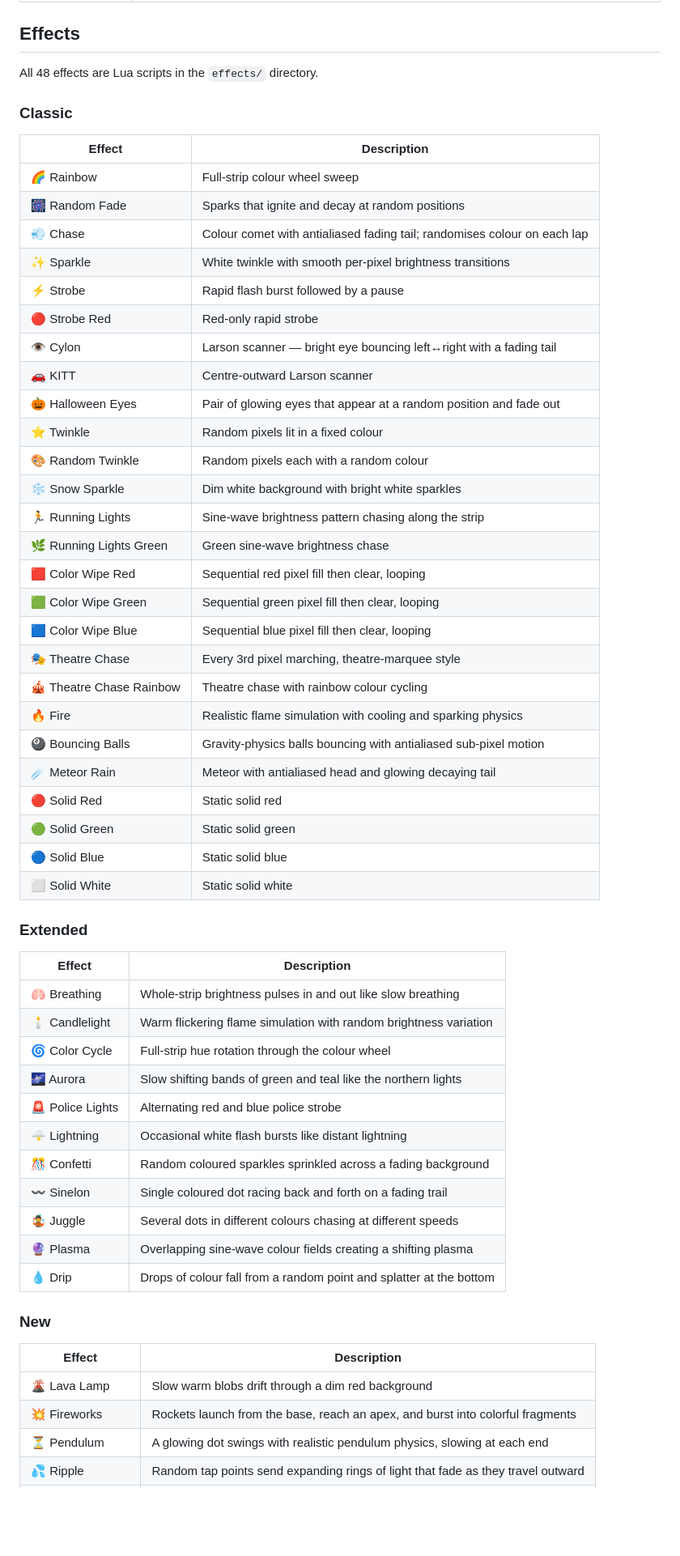
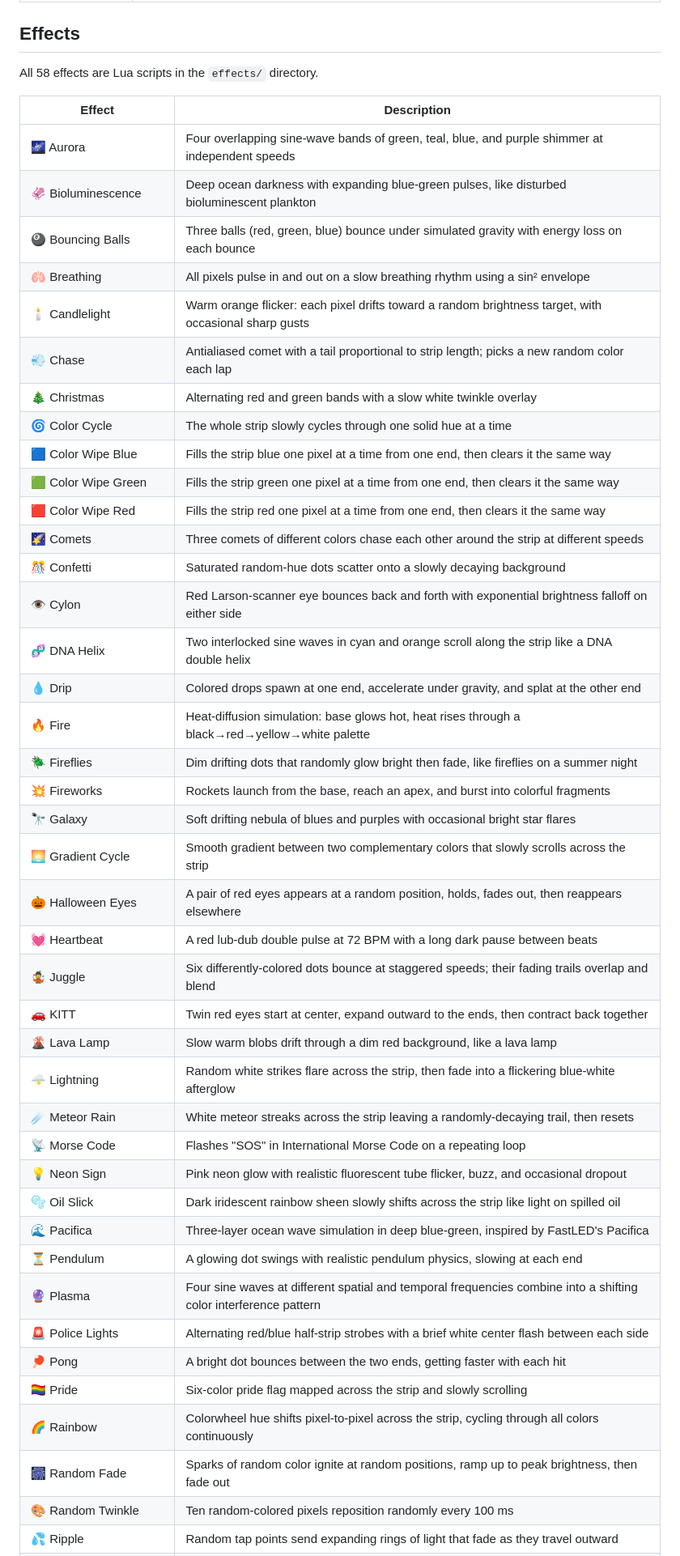
Before and after one commit to mdellavo/led-controller, a Markdown page: README.md, the part around one of its changes. Shown at 81% size. Rendered like a GitHub page; blank space fills up the shorter version.

Commit message:
README: single alphabetical effects table (58 effects)
Replace grouped Classic/Extended/New tables with one sorted
list; update count from 48 to 58; use descriptions from
the Lua files directly.

Co-Authored-By: Claude Sonnet 4.6 <noreply@anthropic.com>

```diff
--- a/README.md
+++ b/README.md
@@ -259,60 +259,48 @@ Open `http://<pi-ip>:3000` in a browser.
 
 ## Effects
 
-All 48 effects are Lua scripts in the `effects/` directory.
-
-### Classic
+All 58 effects are Lua scripts in the `effects/` directory.
 
 | Effect | Description |
 |---|---|
-| 🌈 Rainbow | Full-strip colour wheel sweep |
-| 🎆 Random Fade | Sparks that ignite and decay at random positions |
-| 💨 Chase | Colour comet with antialiased fading tail; randomises colour on each lap |
-| ✨ Sparkle | White twinkle with smooth per-pixel brightness transitions |
-| ⚡ Strobe | Rapid flash burst followed by a pause |
-| 🔴 Strobe Red | Red-only rapid strobe |
-| 👁️ Cylon | Larson scanner — bright eye bouncing left↔right with a fading tail |
-| 🚗 KITT | Centre-outward Larson scanner |
-| 🎃 Halloween Eyes | Pair of glowing eyes that appear at a random position and fade out |
-| ⭐ Twinkle | Random pixels lit in a fixed colour |
-| 🎨 Random Twinkle | Random pixels each with a random colour |
-| ❄️ Snow Sparkle | Dim white background with bright white sparkles |
-| 🏃 Running Lights | Sine-wave brightness pattern chasing along the strip |
-| 🌿 Running Lights Green | Green sine-wave brightness chase |
-| 🟥 Color Wipe Red | Sequential red pixel fill then clear, looping |
-| 🟩 Color Wipe Green | Sequential green pixel fill then clear, looping |
-| 🟦 Color Wipe Blue | Sequential blue pixel fill then clear, looping |
-| 🎭 Theatre Chase | Every 3rd pixel marching, theatre-marquee style |
-| 🎪 Theatre Chase Rainbow | Theatre chase with rainbow colour cycling |
-| 🔥 Fire | Realistic flame simulation with cooling and sparking physics |
-| 🎱 Bouncing Balls | Gravity-physics balls bouncing with antialiased sub-pixel motion |
-| ☄️ Meteor Rain | Meteor with antialiased head and glowing decaying tail |
-| 🔴 Solid Red | Static solid red |
-| 🟢 Solid Green | Static solid green |
-| 🔵 Solid Blue | Static solid blue |
-| ⬜ Solid White | Static solid white |
-
-### Extended
-
-| Effect | Description |
-|---|---|
-| 🫁 Breathing | Whole-strip brightness pulses in and out like slow breathing |
-| 🕯️ Candlelight | Warm flickering flame simulation with random brightness variation |
-| 🌀 Color Cycle | Full-strip hue rotation through the colour wheel |
-| 🌌 Aurora | Slow shifting bands of green and teal like the northern lights |
-| 🚨 Police Lights | Alternating red and blue police strobe |
-| 🌩️ Lightning | Occasional white flash bursts like distant lightning |
-| 🎊 Confetti | Random coloured sparkles sprinkled across a fading background |
-| 〰️ Sinelon | Single coloured dot racing back and forth on a fading trail |
-| 🤹 Juggle | Several dots in different colours chasing at different speeds |
-| 🔮 Plasma | Overlapping sine-wave colour fields creating a shifting plasma |
-| 💧 Drip | Drops of colour fall from a random point and splatter at the bottom |
-
-### New
-
-| Effect | Description |
-|---|---|
-| 🌋 Lava Lamp | Slow warm blobs drift through a dim red background |
+| 🌌 Aurora | Four overlapping sine-wave bands of green, teal, blue, and purple shimmer at independent speeds |
+| 🦑 Bioluminescence | Deep ocean darkness with expanding blue-green pulses, like disturbed bioluminescent plankton |
+| 🎱 Bouncing Balls | Three balls (red, green, blue) bounce under simulated gravity with energy loss on each bounce |
+| 🫁 Breathing | All pixels pulse in and out on a slow breathing rhythm using a sin² envelope |
+| 🕯️ Candlelight | Warm orange flicker: each pixel drifts toward a random brightness target, with occasional sharp gusts |
+| 💨 Chase | Antialiased comet with a tail proportional to strip length; picks a new random color each lap |
+| 🎄 Christmas | Alternating red and green bands with a slow white twinkle overlay |
+| 🌀 Color Cycle | The whole strip slowly cycles through one solid hue at a time |
+| 🟦 Color Wipe Blue | Fills the strip blue one pixel at a time from one end, then clears it the same way |
+| 🟩 Color Wipe Green | Fills the strip green one pixel at a time from one end, then clears it the same way |
+| 🟥 Color Wipe Red | Fills the strip red one pixel at a time from one end, then clears it the same way |
+| 🌠 Comets | Three comets of different colors chase each other around the strip at different speeds |
+| 🎊 Confetti | Saturated random-hue dots scatter onto a slowly decaying background |
+| 👁️ Cylon | Red Larson-scanner eye bounces back and forth with exponential brightness falloff on either side |
+| 🧬 DNA Helix | Two interlocked sine waves in cyan and orange scroll along the strip like a DNA double helix |
+| 💧 Drip | Colored drops spawn at one end, accelerate under gravity, and splat at the other end |
+| 🔥 Fire | Heat-diffusion simulation: base glows hot, heat rises through a black→red→yellow→white palette |
+| 🪲 Fireflies | Dim drifting dots that randomly glow bright then fade, like fireflies on a summer night |
 | 💥 Fireworks | Rockets launch from the base, reach an apex, and burst into colorful fragments |
+| 🔭 Galaxy | Soft drifting nebula of blues and purples with occasional bright star flares |
+| 🌅 Gradient Cycle | Smooth gradient between two complementary colors that slowly scrolls across the strip |
+| 🎃 Halloween Eyes | A pair of red eyes appears at a random position, holds, fades out, then reappears elsewhere |
+| 💓 Heartbeat | A red lub-dub double pulse at 72 BPM with a long dark pause between beats |
+| 🤹 Juggle | Six differently-colored dots bounce at staggered speeds; their fading trails overlap and blend |
+| 🚗 KITT | Twin red eyes start at center, expand outward to the ends, then contract back together |
+| 🌋 Lava Lamp | Slow warm blobs drift through a dim red background, like a lava lamp |
+| 🌩️ Lightning | Random white strikes flare across the strip, then fade into a flickering blue-white afterglow |
+| ☄️ Meteor Rain | White meteor streaks across the strip leaving a randomly-decaying trail, then resets |
+| 📡 Morse Code | Flashes "SOS" in International Morse Code on a repeating loop |
+| 💡 Neon Sign | Pink neon glow with realistic fluorescent tube flicker, buzz, and occasional dropout |
+| 🫧 Oil Slick | Dark iridescent rainbow sheen slowly shifts across the strip like light on spilled oil |
+| 🌊 Pacifica | Three-layer ocean wave simulation in deep blue-green, inspired by FastLED's Pacifica |
 | ⏳ Pendulum | A glowing dot swings with realistic pendulum physics, slowing at each end |
+| 🔮 Plasma | Four sine waves at different spatial and temporal frequencies combine into a shifting color interference pattern |
+| 🚨 Police Lights | Alternating red/blue half-strip strobes with a brief white center flash between each side |
+| 🏓 Pong | A bright dot bounces between the two ends, getting faster with each hit |
+| 🏳️‍🌈 Pride | Six-color pride flag mapped across the strip and slowly scrolling |
+| 🌈 Rainbow | Colorwheel hue shifts pixel-to-pixel across the strip, cycling through all colors continuously |
+| 🎆 Random Fade | Sparks of random color ignite at random positions, ramp up to peak brightness, then fade out |
+| 🎨 Random Twinkle | Ten random-colored pixels reposition randomly every 100 ms |
 | 💦 Ripple | Random tap points send expanding rings of light that fade as they travel outward |
```
Also changed, not shown: other parts of README.md (+17 -7 lines).
